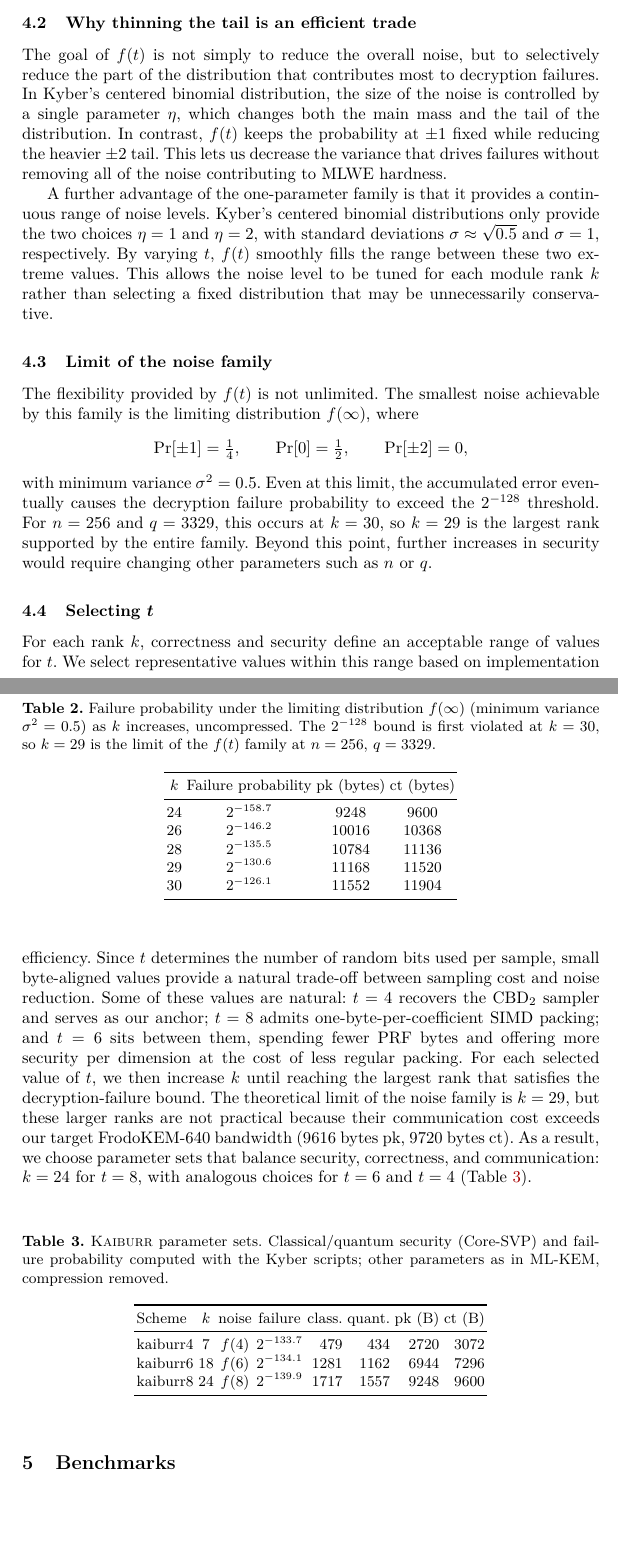
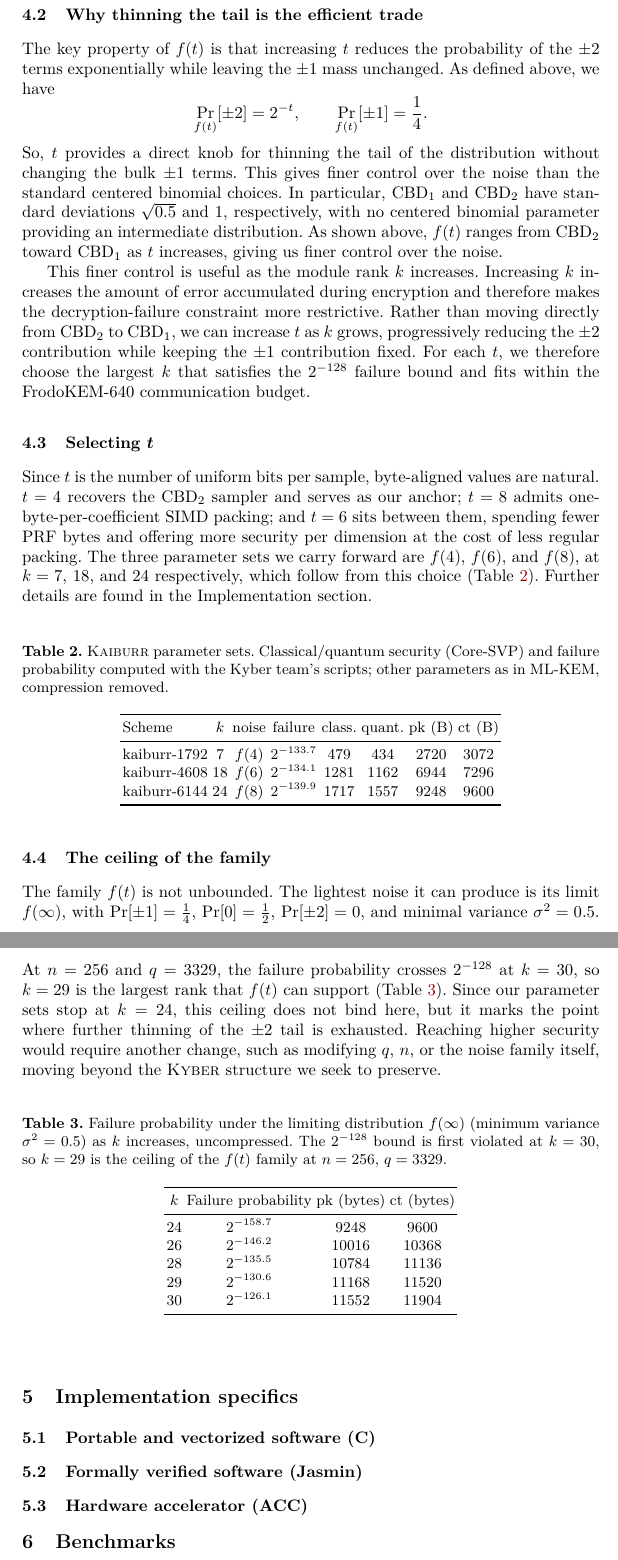
Before and after one commit to cryptojedi/kaiburr, a LaTeX paper (paper/kaiburr.tex, which reads paper/distribution.tex, paper/warmup.tex): two parts of pages 5 and 6 of 8, joined at a grey line, cut so that both start at the same text, the shorter picture padded with empty space. The pictures show the PDF file paper/kaiburr.pdf that the author committed with the source.

Commit message:
paper: update distribution explanations

```diff
--- a/paper/distribution.tex
+++ b/paper/distribution.tex
@@ -45,3 +21,0 @@
-  \Pr[\pm2]=2^{-t},\qquad
-  \Pr[\pm1]=\tfrac14,\qquad
-  \Pr[0]=\tfrac12-2^{-(t-1)}.
@@ -50,0 +25,2 @@
+  \Pr[\pm 2] = 2^{-t}, \qquad
+  \Pr[\pm 1] = \tfrac14, \qquad
@@ -56 +40,0 @@
-(SCT) in Jasmin~\cite{jasmin}.
@@ -57,2 +48 @@
 
-The standard deviation is $$\sigma(t)=\sqrt{0.5+2^{3-t}},$$
@@ -62,2 +49,12 @@
-and $$\lim_{t\to\infty}f(t)=\mathrm{CBD}_1.$$
+\subsection{Why thinning the tail is the efficient trade}
+The key property of $f(t)$ is that increasing $t$ reduces the probability of the $\pm2$ terms exponentially while leaving the $\pm1$ mass unchanged. As
+defined above, we have
+\[
+\Pr_{f(t)}[\pm2] = 2^{-t},
+\qquad
+\Pr_{f(t)}[\pm1] = \frac14.
+\]
+So, $t$ provides a direct knob for thinning the tail of
+the distribution without changing the bulk $\pm1$ terms. This gives finer control over the noise than the standard centered binomial
+choices. In particular, $\mathrm{CBD}_1$ and $\mathrm{CBD}_2$ have standard deviations $\sqrt{0.5}$ and $1$, respectively, with no centered binomial parameter providing an intermediate distribution. As shown above, $f(t)$ ranges from $\mathrm{CBD}_2$ toward $\mathrm{CBD}_1$ as $t$ increases, giving us finer control over the noise.
 
@@ -69,14 +61,26 @@
-$m \gets 1-a_1+2\prod_{i=1}^{t-1}a_i$\;
-\Return $s\cdot m$\;
-\end{algorithm}
+This finer control is useful as the module rank $k$ increases. Increasing
+$k$ increases the amount of error accumulated during encryption and
+therefore makes the decryption-failure constraint more restrictive. Rather
+than moving directly from $\mathrm{CBD}_2$ to $\mathrm{CBD}_1$, we can
+increase $t$ as $k$ grows, progressively reducing the $\pm2$ contribution
+while keeping the $\pm1$ contribution fixed. For each $t$, we therefore
+choose the largest $k$ that satisfies the $2^{-128}$ failure bound and fits within the FrodoKEM-640 communication budget.
 
-\subsection{Why thinning the tail is an efficient trade}
+\subsection{Selecting $t$}
+Since $t$ is the number of uniform bits per sample, byte-aligned
+values are natural. $t=4$ recovers the $\mathrm{CBD}_2$ sampler and serves
+as our anchor; $t=8$ admits one-byte-per-coefficient SIMD packing; and
+$t=6$ sits between them, spending fewer PRF bytes and offering more security
+per dimension at the cost of less regular packing. The three parameter sets
+we carry forward are $f(4)$, $f(6)$, and $f(8)$, at $k=7$, $18$, and $24$
+respectively, which follow from this choice
+(Table~\ref{tab:kaiburr-params}). Further details are found in the Implementation section.
 
-The goal of $f(t)$ is not to reduce the overall noise, but to
-selectively reduce the part of the distribution that contributes most to
-decryption failures. In Kyber's centered binomial distribution, the size of the
-noise is controlled by a single parameter $\eta$, which changes both the
-main mass and the tail of the distribution. In contrast, $f(t)$ keeps the
-probability at $\pm1$ fixed while reducing the heavier $\pm2$ tail.
-This lets us decrease the variance that drives failures without removing all of the noise contributing to
-MLWE hardness.
+\begin{table}[H]
+  \centering
+  \caption{\textsc{Kaiburr} parameter sets. Classical/quantum security (Core-SVP) and failure probability computed with the Kyber team's scripts; other parameters as in ML-KEM, compression removed.}
+  \label{tab:kaiburr-params}
+  \begin{tabular}{lccccccc}
+    \toprule
+    Scheme & $k$ & noise & failure & class. & quant. & pk (B) & ct (B) \\
+    \midrule
@@ -83,31 +90,23 @@
+    \bottomrule
+  \end{tabular}
+\end{table}
 
-A further advantage of the one-parameter family is that it provides a
-continuous range of noise levels. Kyber's centered binomial distributions only provide the two choices
-$\eta=1$ and $\eta=2$, with standard deviations $\sigma\approx\sqrt{0.5}$
-and $\sigma=1$, respectively. By varying $t$, $f(t)$ smoothly fills the range between
-these two extreme values and allows the noise level to be tuned for each module rank $k$ rather than
-selecting a fixed distribution that may be unnecessarily conservative.
-
-\subsection{Limit of the noise family}
-
-The flexibility provided by $f(t)$ is not unlimited. The smallest noise
-achievable by this family is the limiting distribution $f(\infty)$, where
-$$
-\Pr[\pm1]=\tfrac14,\qquad
-\Pr[0]=\tfrac12,\qquad
-\Pr[\pm2]=0,
-$$
-with minimum variance $\sigma^2=0.5$. Even at this limit, the accumulated
-error eventually causes the decryption failure probability to exceed the
-$2^{-128}$ threshold. For $n=256$ and $q=3329$, this occurs at $k=30$,
-so $k=29$ is the largest rank supported by the entire family. Beyond this point,
-further increases in security would require changing other parameters such as $n$ or $q$.
+\subsection{The ceiling of the family}
+The family $f(t)$ is not unbounded. The lightest noise it can
+produce is its limit $f(\infty)$, with $\Pr[\pm 1]=\tfrac14$,
+$\Pr[0]=\tfrac12$, $\Pr[\pm 2]=0$, and minimal variance
+$\sigma^2=0.5$. At $n=256$ and $q=3329$, the failure probability crosses
+$2^{-128}$ at $k=30$, so $k=29$ is the largest rank that $f(t)$ can
+support (Table~\ref{tab:theoretical-ceiling}). Since our parameter sets
+stop at $k=24$, this ceiling does not bind here, but it marks the point
+where further thinning of the $\pm2$ tail is exhausted. Reaching higher
+security would require another change, such as modifying $q$, $n$, or the noise family itself, moving beyond the \textsc{Kyber} structure we seek to preserve.
 
 \begin{table}[h]
 \centering
 \caption{Failure probability under the limiting distribution $f(\infty)$
 (minimum variance $\sigma^2=0.5$) as $k$ increases, uncompressed. The
-$2^{-128}$ bound is first violated at $k=30$, so $k=29$ is the limit of
+$2^{-128}$ bound is first violated at $k=30$, so $k=29$ is the ceiling of
 the $f(t)$ family at $n=256$, $q=3329$.}
 \label{tab:theoretical-ceiling}
 \begin{tabular}{cccc}
@@ -122,10 +121,3 @@
 \bottomrule
 \end{tabular}
 \end{table}
-
-\subsection{Selecting $t$}
-For each rank $k$, correctness and security define an acceptable range of
-values for $t$. We select representative values within this range based on
-vectorization efficiency. Since $t$ determines the number of random bits
-used per sample, small byte-aligned values provide a natural trade-off
-between sampling cost and noise reduction. Some of these values are natural:
@@ -135,16 +123,0 @@
-per dimension at the cost of less regular packing. For each selected value of $t$,
-we then increase $k$ until reaching the largest rank that satisfies the decryption-failure bound. The theoretical
-limit of the noise family is $k=29$, but these larger ranks are not practical
-because their communication cost exceeds our target FrodoKEM-640 bandwidth (9616 bytes pk, 9720 bytes ct). As a result,
-we choose parameter sets that balance security, correctness, and
-communication: $k=24$ for $t=8$, with analogous choices for $t=6$ and $t=4$ (Table~\ref{tab:kaiburr-params}).
-
-\begin{table}[H]
-  \centering
-  \caption{\textsc{Kaiburr} parameter sets. Classical/quantum security (Core-SVP) and failure probability computed with the Kyber scripts;
-  other parameters as in ML-KEM, compression removed.}
-  \label{tab:kaiburr-params}
-  \begin{tabular}{lcccrrrr}
-    \toprule
-    Scheme & $k$ & noise & failure & class. & quant. & pk (B) & ct (B) \\
-    \midrule
@@ -154,3 +123,0 @@
-    \bottomrule
-  \end{tabular}
-\end{table}
--- a/paper/warmup.tex
+++ b/paper/warmup.tex
@@ -1,9 +1,9 @@
-\section{Warmup: Just changing \kyberk}
+\section{Warmup: Just changing $k$}
 \label{sec:warmup}
 The main mechanism to increase bit security in Kyber is to raise
 the module rank $k$ \cite{kyberround1}. Fixing the ML-KEM base ring, noise distribution, and
 modulus, and varying only $k$, we measure the decryption-failure
-probability using the scripts provided by \textsc{Kyber} team \footnote{\url{https://github.com/pq-crystals/security-estimates}}.
+probability using the scripts provided by \textsc{Kyber} team. \footnote{\url{https://github.com/pq-crystals/security-estimates}}
 Throughout we use the centered binomial noise $\mathrm{CBD}_2$
 (the noise of ML-KEM-768 and -1024; recall that ML-KEM-512 uses $\mathrm{CBD}_3$).
 The ranks $k=3 \text{ and } 4$ recover the standardized sets ML-KEM-768, and -1024,
```
Also changed, not shown: paper/kaiburr.tex (+1 -0 lines), paper/kaiburr.pdf, paper/distribution.tex (92 more changed lines).
